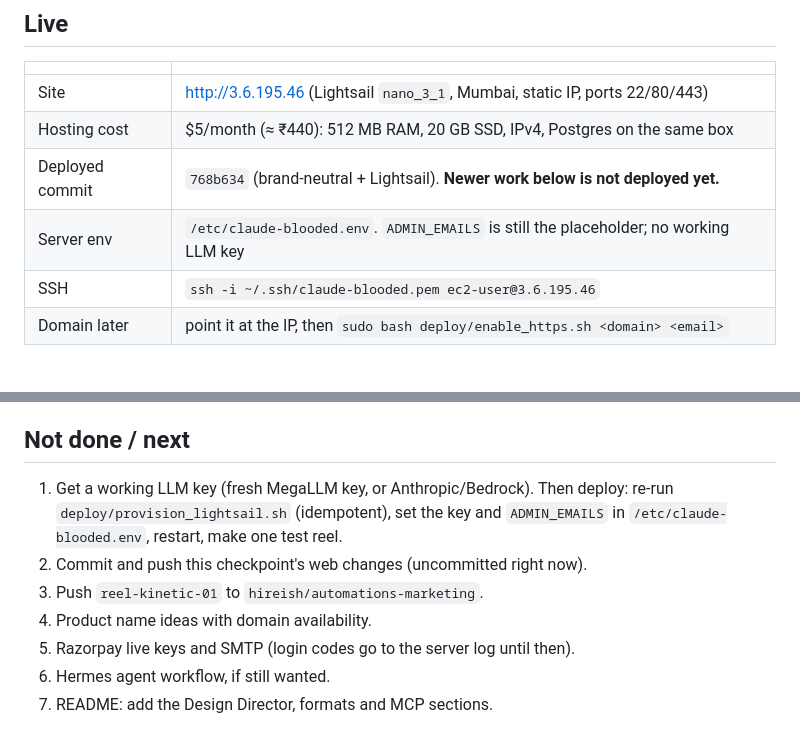
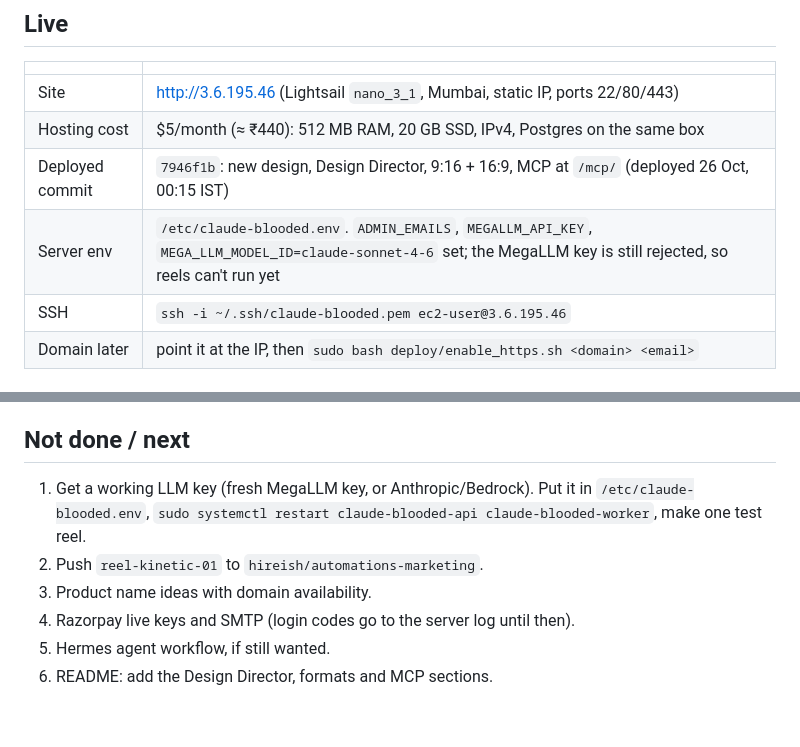
Before and after one commit to cosmos-dx/claude-blooded, a Markdown page: CHECKPOINT.md, 2 parts joined by grey strips. Rendered like a GitHub page.

Commit message:
CHECKPOINT: record the 7946f1b deploy
Co-authored-by: Cursor <cursoragent@cursor.com>

```diff
--- a/CHECKPOINT.md
+++ b/CHECKPOINT.md
@@ -8,8 +8,8 @@ Where the project stands, what was asked, what is done, and what is left. Produc
 |---|---|
 | Site | http://3.6.195.46 (Lightsail `nano_3_1`, Mumbai, static IP, ports 22/80/443) |
 | Hosting cost | $5/month (≈ ₹440): 512 MB RAM, 20 GB SSD, IPv4, Postgres on the same box |
-| Deployed commit | `768b634` (brand-neutral + Lightsail). **Newer work below is not deployed yet.** |
-| Server env | `/etc/claude-blooded.env`. `ADMIN_EMAILS` is still the placeholder; no working LLM key |
+| Deployed commit | `7946f1b`: new design, Design Director, 9:16 + 16:9, MCP at `/mcp/` (deployed 26 Oct, 00:15 IST) |
+| Server env | `/etc/claude-blooded.env`. `ADMIN_EMAILS`, `MEGALLM_API_KEY`, `MEGA_LLM_MODEL_ID=claude-sonnet-4-6` set; the MegaLLM key is still rejected, so reels can't run yet |
 | SSH | `ssh -i ~/.ssh/claude-blooded.pem ec2-user@3.6.195.46` |
 | Domain later | point it at the IP, then `sudo bash deploy/enable_https.sh <domain> <email>` |
 
@@ -81,10 +81,9 @@ Tested end to end over HTTP: bad pack rejected with a fix suggestion, fixed pack
 
 ## Not done / next
 
-1. Get a working LLM key (fresh MegaLLM key, or Anthropic/Bedrock). Then deploy: re-run `deploy/provision_lightsail.sh` (idempotent), set the key and `ADMIN_EMAILS` in `/etc/claude-blooded.env`, restart, make one test reel.
-2. Commit and push this checkpoint's web changes (uncommitted right now).
-3. Push `reel-kinetic-01` to `hireish/automations-marketing`.
-4. Product name ideas with domain availability.
-5. Razorpay live keys and SMTP (login codes go to the server log until then).
-6. Hermes agent workflow, if still wanted.
-7. README: add the Design Director, formats and MCP sections.
+1. Get a working LLM key (fresh MegaLLM key, or Anthropic/Bedrock). Put it in `/etc/claude-blooded.env`, `sudo systemctl restart claude-blooded-api claude-blooded-worker`, make one test reel.
+2. Push `reel-kinetic-01` to `hireish/automations-marketing`.
+3. Product name ideas with domain availability.
+4. Razorpay live keys and SMTP (login codes go to the server log until then).
+5. Hermes agent workflow, if still wanted.
+6. README: add the Design Director, formats and MCP sections.
```
